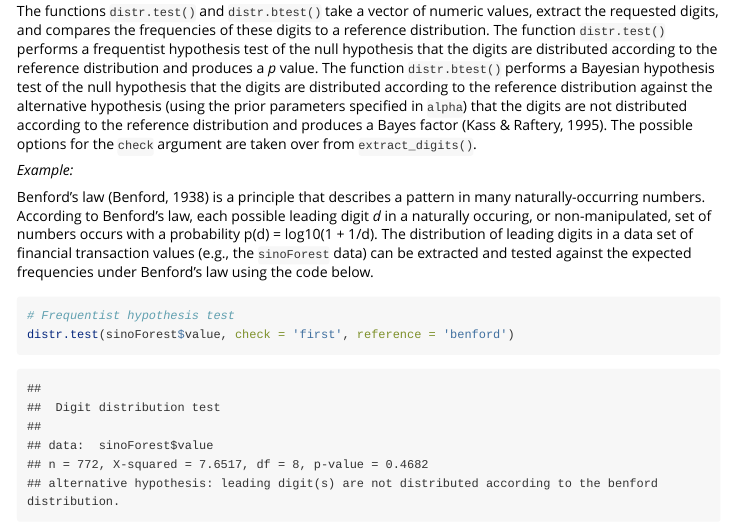
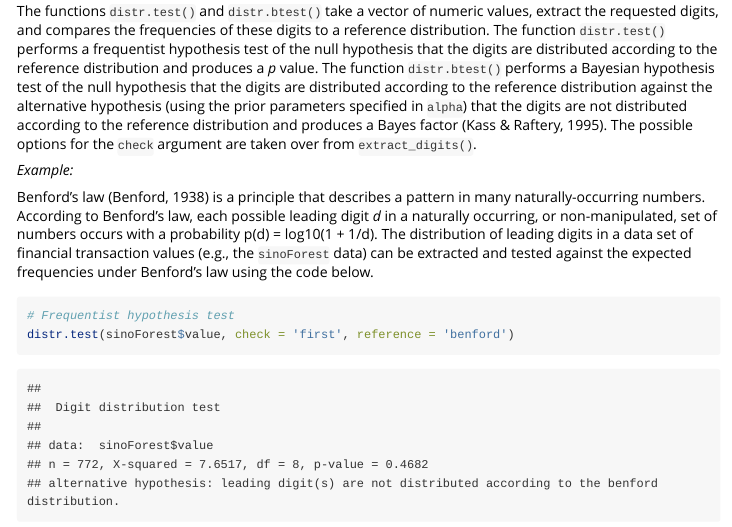
Before and after one commit to koenderks/digitTests, an R Markdown document (doc/digitTests.Rmd): the page in a window 1100 px wide, from 620 px down. The pictures show the output file doc/digitTests.html that the author committed with the source, opened offline.

Commit message:
Finalize version 0.1.0

````diff
--- a/doc/digitTests.Rmd
+++ b/doc/digitTests.Rmd
@@ -37,7 +37,7 @@ The functions `distr.test()` and `distr.btest()` take a vector of numeric values
 
 *Example:*
 
-Benford’s law (Benford, 1938) is a principle that describes a pattern in many naturally-occurring numbers. According to Benford's law, each possible leading digit *d* in a naturally occuring, or non-manipulated, set of numbers occurs with a probability p(d) = log10(1 + 1/d). The distribution of leading digits in a data set of financial transaction values (e.g., the `sinoForest` data) can be extracted and tested against the expected frequencies under Benford's law using the code below.
+Benford’s law (Benford, 1938) is a principle that describes a pattern in many naturally-occurring numbers. According to Benford's law, each possible leading digit *d* in a naturally occurring, or non-manipulated, set of numbers occurs with a probability p(d) = log10(1 + 1/d). The distribution of leading digits in a data set of financial transaction values (e.g., the `sinoForest` data) can be extracted and tested against the expected frequencies under Benford's law using the code below.
 
 ```{r}
 # Frequentist hypothesis test
````
Also changed, not shown: vignettes/digitTests.Rmd (+1 -1 lines), README.md, doc/digitTests.html.
